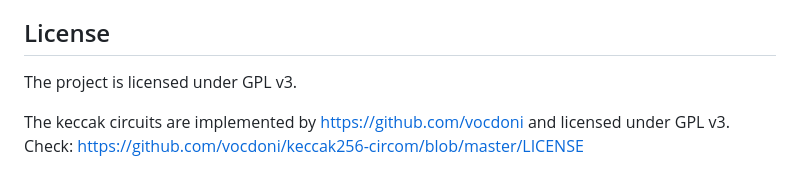
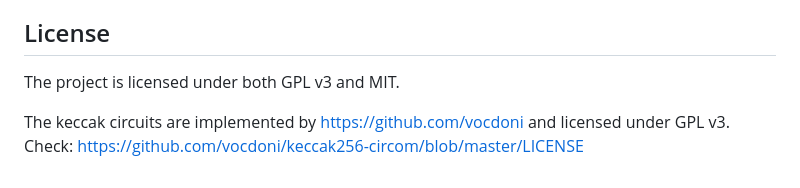
Before and after one commit to nobitex/burnth, a Markdown page: README.md, the part around the change. Drawn GitHub-style.

```diff
--- a/README.md
+++ b/README.md
@@ -156,6 +156,6 @@ to spend your coin you need to mint your coins with an extra --enctypted argumen
 
 ## License
 
-The project is licensed under GPL v3.
+The project is licensed under both GPL v3 and MIT.
 
 The keccak circuits are implemented by https://github.com/vocdoni and licensed under GPL v3. Check: https://github.com/vocdoni/keccak256-circom/blob/master/LICENSE
```
